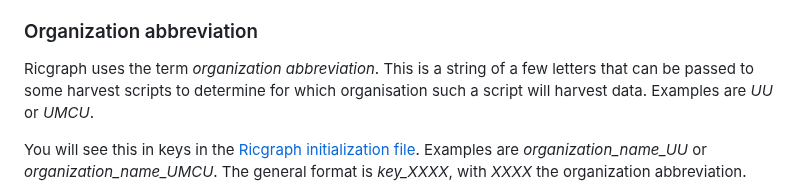
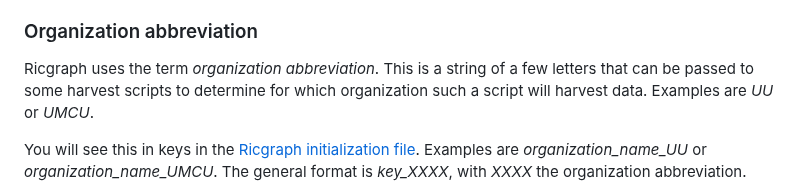
Before and after one commit to UtrechtUniversity/ricgraph, a Markdown page: docs/ricgraph_harvest_scripts.md, the part around one of its changes. GitHub-like rendering.

Commit message:
Updated documentation for harvest scripts

```diff
--- a/docs/ricgraph_harvest_scripts.md
+++ b/docs/ricgraph_harvest_scripts.md
@@ -46,7 +46,7 @@ order](#order-of-running-the-harvest-scripts).
 ### Organization abbreviation
 Ricgraph uses the term *organization abbreviation*.
 This is a string of a few letters that can be passed to some harvest
-scripts to determine for which organisation such a script will harvest
+scripts to determine for which organization such a script will harvest
 data.  Examples are *UU* or *UMCU*.
 
 You will see this in keys in the
```
Also changed, not shown: other parts of docs/ricgraph_harvest_scripts.md (+2 -2 lines), docs/ricgraph_script_writing.md (+2 -2 lines).
